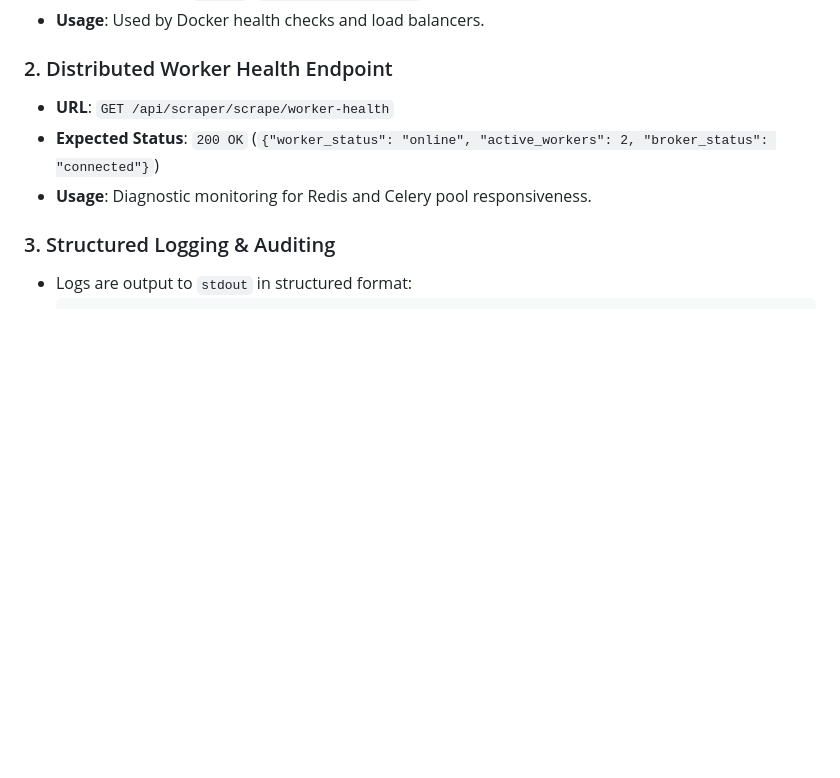
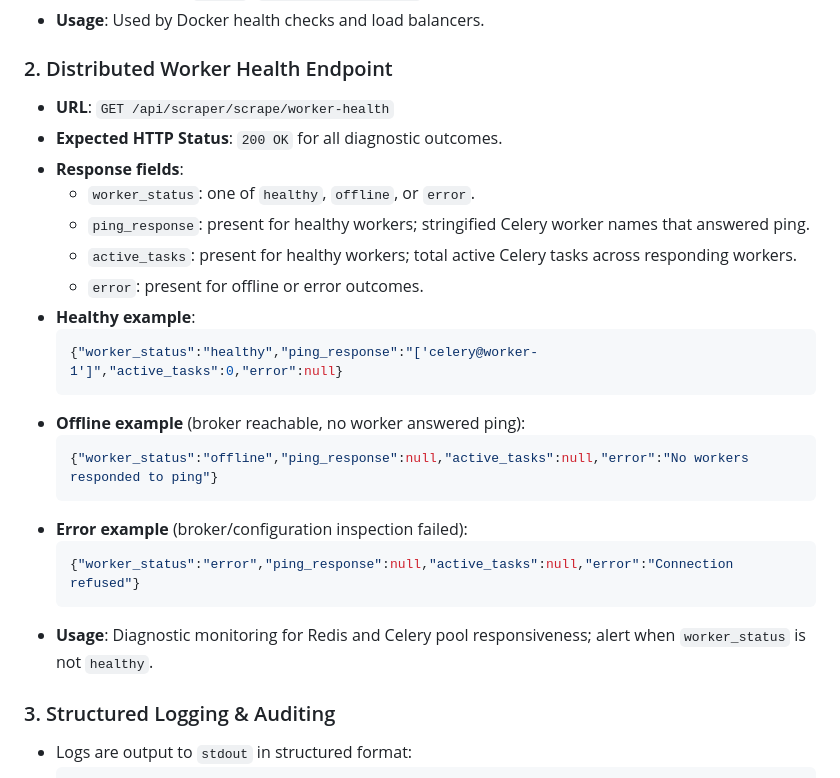
Before and after one commit to dreww01/pricehawk, a Markdown page: docs/DEPLOYMENT.md, the part around the change. Rendered like a GitHub page; blank space fills up the shorter version.

Commit message:
fix(pr): resolve review finding (resolves #REV-15)

````diff
--- a/docs/DEPLOYMENT.md
+++ b/docs/DEPLOYMENT.md
@@ -178,8 +178,25 @@ flowchart TD
 
 ### 2. Distributed Worker Health Endpoint
 - **URL**: `GET /api/scraper/scrape/worker-health`
-- **Expected Status**: `200 OK` (`{"worker_status": "online", "active_workers": 2, "broker_status": "connected"}`)
-- **Usage**: Diagnostic monitoring for Redis and Celery pool responsiveness.
+- **Expected HTTP Status**: `200 OK` for all diagnostic outcomes.
+- **Response fields**:
+  - `worker_status`: one of `healthy`, `offline`, or `error`.
+  - `ping_response`: present for healthy workers; stringified Celery worker names that answered ping.
+  - `active_tasks`: present for healthy workers; total active Celery tasks across responding workers.
+  - `error`: present for offline or error outcomes.
+- **Healthy example**:
+  ```json
+  {"worker_status":"healthy","ping_response":"['celery@worker-1']","active_tasks":0,"error":null}
+  ```
+- **Offline example** (broker reachable, no worker answered ping):
+  ```json
+  {"worker_status":"offline","ping_response":null,"active_tasks":null,"error":"No workers responded to ping"}
+  ```
+- **Error example** (broker/configuration inspection failed):
+  ```json
+  {"worker_status":"error","ping_response":null,"active_tasks":null,"error":"Connection refused"}
+  ```
+- **Usage**: Diagnostic monitoring for Redis and Celery pool responsiveness; alert when `worker_status` is not `healthy`.
 
 ### 3. Structured Logging & Auditing
 - Logs are output to `stdout` in structured format:
````
